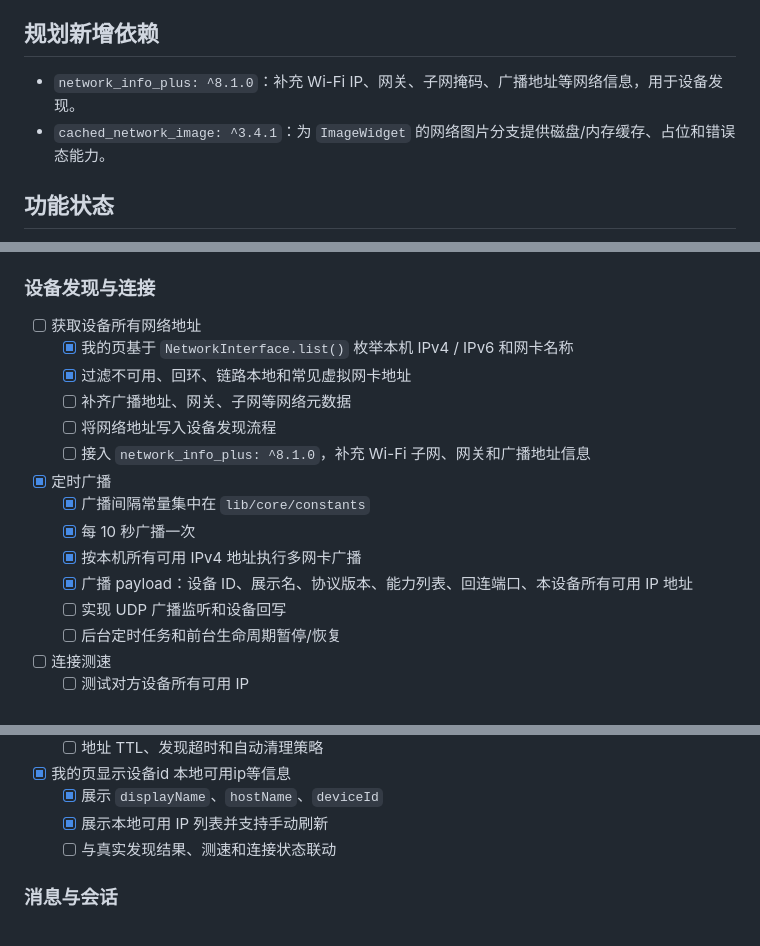
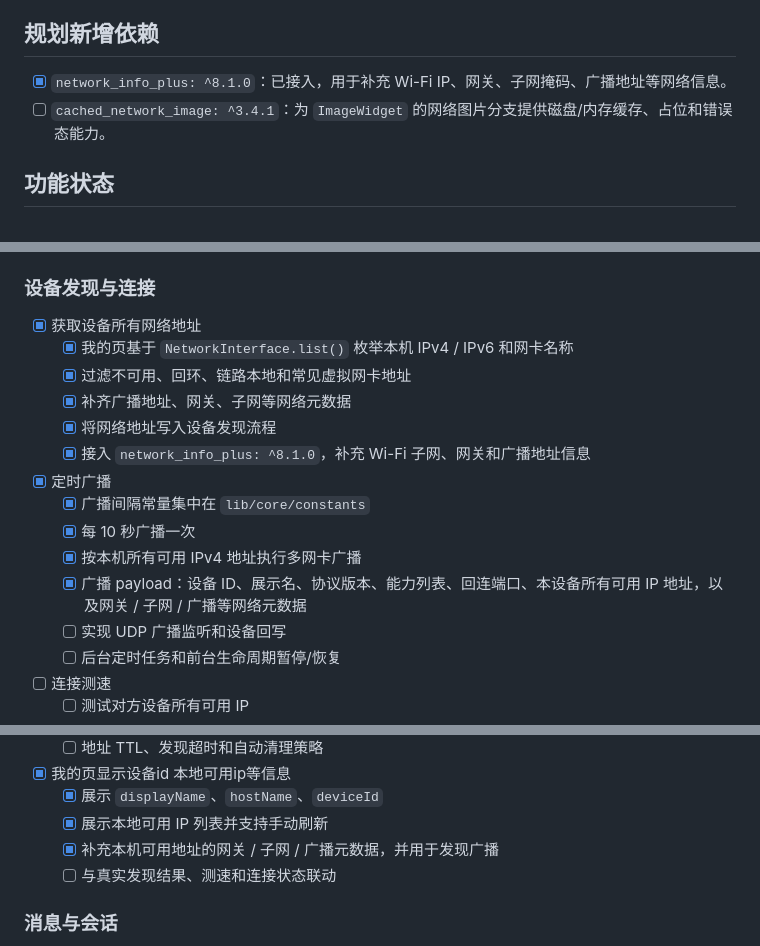
Before and after one commit to Dchll/hydrop, a Markdown page: README.md, 3 parts joined by grey strips. GitHub-like rendering.

```diff
--- a/README.md
+++ b/README.md
@@ -11,8 +11,8 @@
 
 ## 规划新增依赖
 
-- `network_info_plus: ^8.1.0`：补充 Wi-Fi IP、网关、子网掩码、广播地址等网络信息，用于设备发现。
-- `cached_network_image: ^3.4.1`：为 `ImageWidget` 的网络图片分支提供磁盘/内存缓存、占位和错误态能力。
+- [x] `network_info_plus: ^8.1.0`：已接入，用于补充 Wi-Fi IP、网关、子网掩码、广播地址等网络信息。
+- [ ] `cached_network_image: ^3.4.1`：为 `ImageWidget` 的网络图片分支提供磁盘/内存缓存、占位和错误态能力。
 
 ## 功能状态
 
@@ -44,17 +44,17 @@
 
 ### 设备发现与连接
 
-- [ ] 获取设备所有网络地址
+- [x] 获取设备所有网络地址
   - [x] 我的页基于 `NetworkInterface.list()` 枚举本机 IPv4 / IPv6 和网卡名称
   - [x] 过滤不可用、回环、链路本地和常见虚拟网卡地址
-  - [ ] 补齐广播地址、网关、子网等网络元数据
-  - [ ] 将网络地址写入设备发现流程
-  - [ ] 接入 `network_info_plus: ^8.1.0`，补充 Wi-Fi 子网、网关和广播地址信息
+  - [x] 补齐广播地址、网关、子网等网络元数据
+  - [x] 将网络地址写入设备发现流程
+  - [x] 接入 `network_info_plus: ^8.1.0`，补充 Wi-Fi 子网、网关和广播地址信息
 - [x] 定时广播
   - [x] 广播间隔常量集中在 `lib/core/constants`
   - [x] 每 10 秒广播一次
   - [x] 按本机所有可用 IPv4 地址执行多网卡广播
-  - [x] 广播 payload：设备 ID、展示名、协议版本、能力列表、回连端口、本设备所有可用 IP 地址
+  - [x] 广播 payload：设备 ID、展示名、协议版本、能力列表、回连端口、本设备所有可用 IP 地址，以及网关 / 子网 / 广播等网络元数据
   - [ ] 实现 UDP 广播监听和设备回写
   - [ ] 后台定时任务和前台生命周期暂停/恢复
 - [ ] 连接测速
@@ -74,6 +74,7 @@
 - [x] 我的页显示设备id 本地可用ip等信息
   - [x] 展示 `displayName`、`hostName`、`deviceId`
   - [x] 展示本地可用 IP 列表并支持手动刷新
+  - [x] 补充本机可用地址的网关 / 子网 / 广播元数据，并用于发现广播
   - [ ] 与真实发现结果、测速和连接状态联动
 
 ### 消息与会话
```
Also changed, not shown: docs/architecture_design.md (+7 -6 lines).
